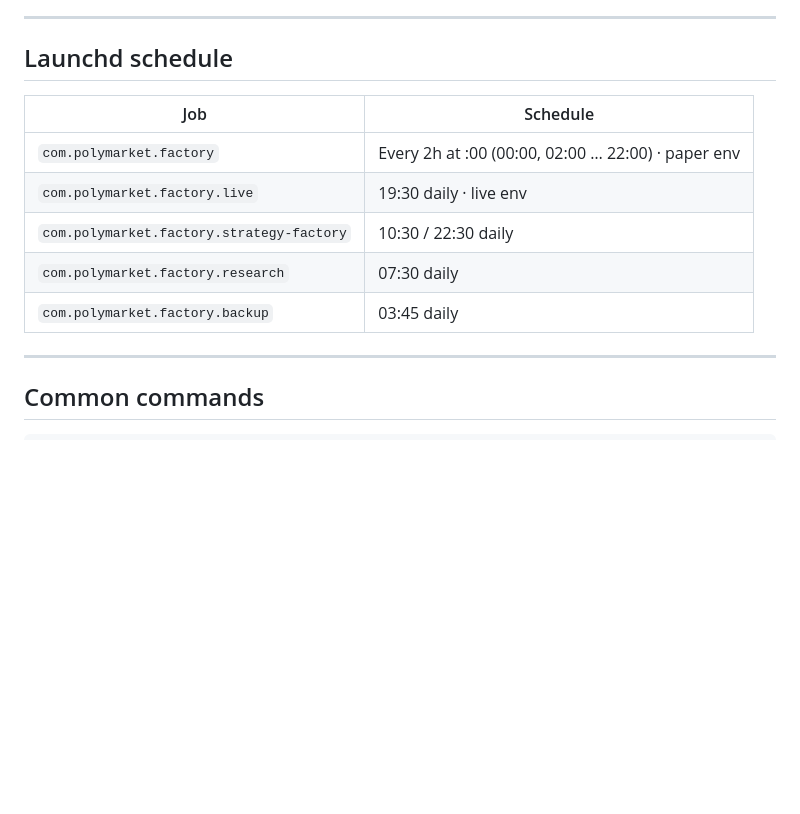
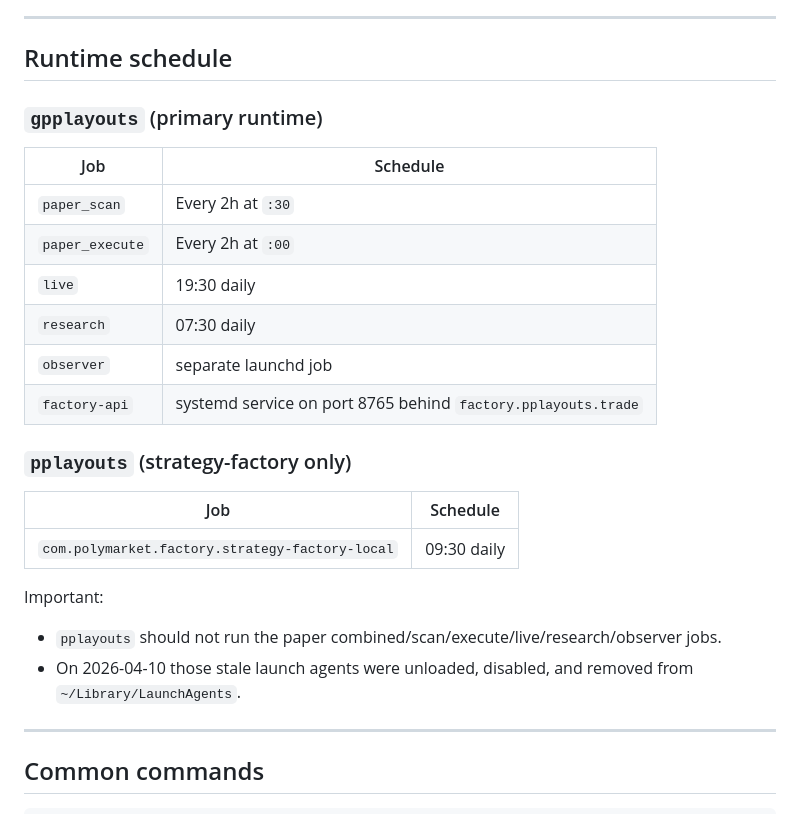
Before and after one commit to sbartek/polymarket-factory, a Markdown page: MEMORY.md, the part around one of its changes. Rendered like a GitHub page; blank space fills up the shorter version.

```diff
--- a/MEMORY.md
+++ b/MEMORY.md
@@ -94,15 +100,28 @@ Run: `uv run eval/report.py`
 
 ---
 
-## Launchd schedule
+## Runtime schedule
+
+### `gpplayouts` (primary runtime)
 
 | Job | Schedule |
 |-----|----------|
-| `com.polymarket.factory` | Every 2h at :00 (00:00, 02:00 … 22:00) · paper env |
-| `com.polymarket.factory.live` | 19:30 daily · live env |
-| `com.polymarket.factory.strategy-factory` | 10:30 / 22:30 daily |
-| `com.polymarket.factory.research` | 07:30 daily |
-| `com.polymarket.factory.backup` | 03:45 daily |
+| `paper_scan` | Every 2h at `:30` |
+| `paper_execute` | Every 2h at `:00` |
+| `live` | 19:30 daily |
+| `research` | 07:30 daily |
+| `observer` | separate launchd job |
+| `factory-api` | systemd service on port 8765 behind `factory.pplayouts.trade` |
+
+### `pplayouts` (strategy-factory only)
+
+| Job | Schedule |
+|-----|----------|
+| `com.polymarket.factory.strategy-factory-local` | 09:30 daily |
+
+Important:
+- `pplayouts` should not run the paper combined/scan/execute/live/research/observer jobs.
+- On 2026-04-10 those stale launch agents were unloaded, disabled, and removed from `~/Library/LaunchAgents`.
 
 ---
 
```
Also changed, not shown: other parts of MEMORY.md (+44 -9 lines).
